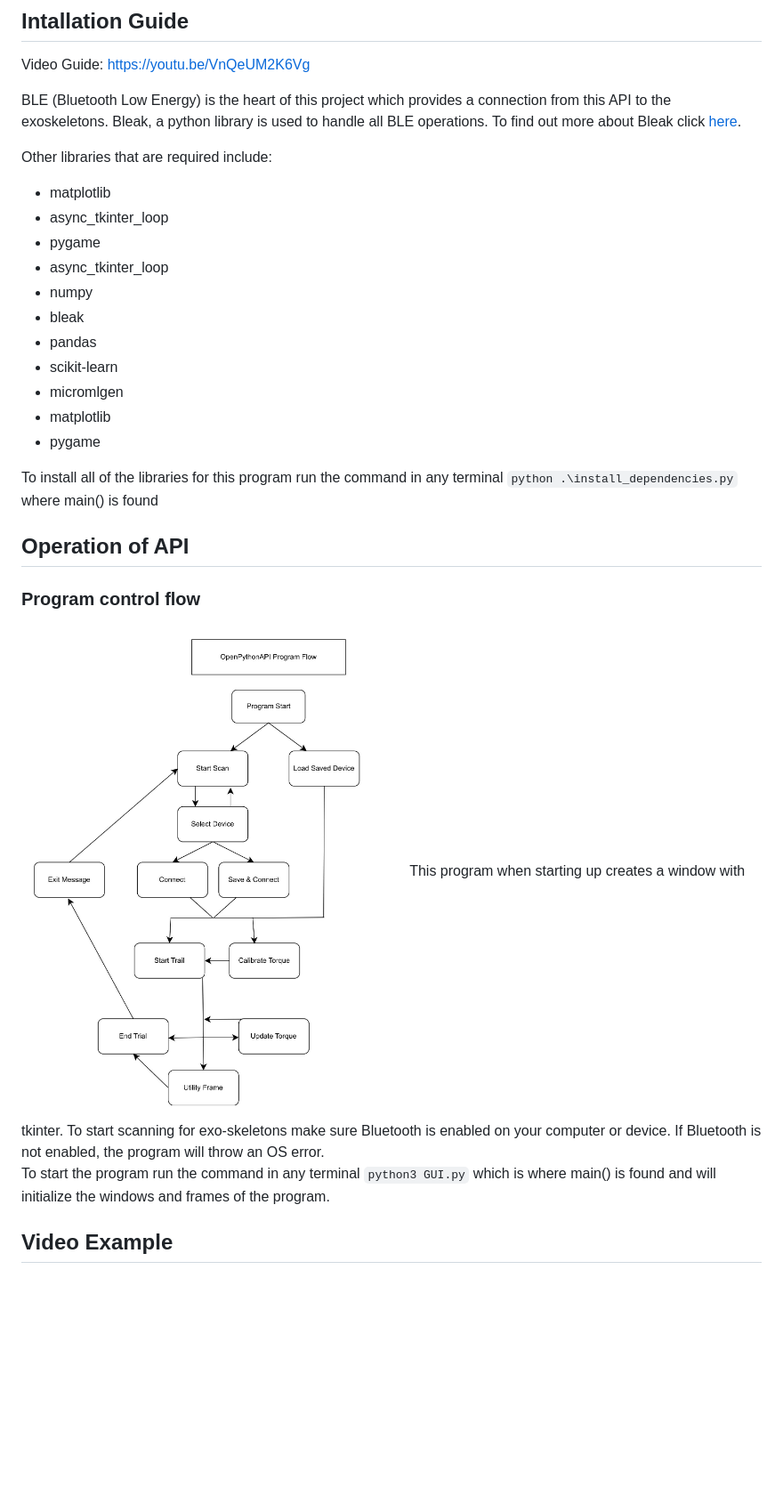
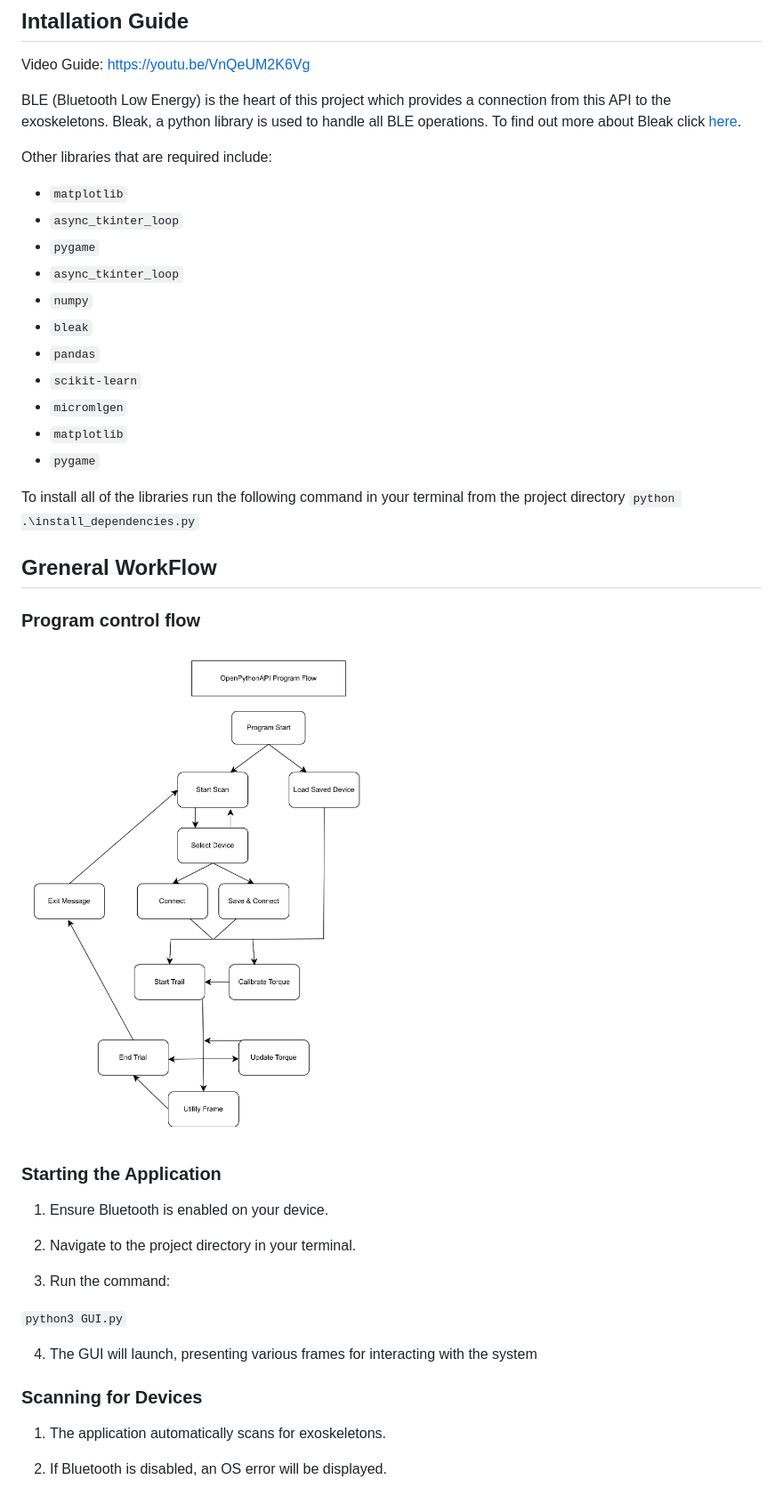
Before and after one commit to naubiomech/PythonApplication, a Markdown page: README.md, the part around the change printed below. Shown: that part at 89% size. Drawn GitHub-style; blank space fills up the shorter version.

```diff
--- a/README.md
+++ b/README.md
@@ -16,26 +16,40 @@ Video Guide: https://youtu.be/VnQeUM2K6Vg
 BLE (Bluetooth Low Energy) is the heart of this project which provides a connection from this API to the exoskeletons. Bleak, a python library is used to handle all BLE operations. To find out more about Bleak click [here](https://bleak.readthedocs.io/en/latest/).
 
 Other libraries that are required include:
- - matplotlib
- - async_tkinter_loop
- - pygame
- - async_tkinter_loop
- - numpy
- - bleak
- - pandas
- - scikit-learn
- - micromlgen
- - matplotlib
- - pygame
+ - `matplotlib`
+ - `async_tkinter_loop`
+ - `pygame`
+ - `async_tkinter_loop`
+ - `numpy`
+ - `bleak`
+ - `pandas`
+ - `scikit-learn`
+ - `micromlgen`
+ - `matplotlib`
+ - `pygame`
 
 
-To install all of the libraries for this program run the command in any terminal `python .\install_dependencies.py` where main() is found
+To install all of the libraries run the following command in your terminal from the project directory `python .\install_dependencies.py`
 
-## Operation of API
+## Greneral WorkFlow
 ### Program control flow
+
 <img src="./programflow.png">
-This program when starting up creates a window with tkinter. To start scanning for exo-skeletons make sure Bluetooth is enabled on your computer or device. If Bluetooth is not enabled, the program will throw an OS error.
 
-To start the program run the command in any terminal `python3 GUI.py` which is where main() is found and will initialize the windows and frames of the program.
+### Starting the Application
+1. Ensure Bluetooth is enabled on your device.
 
-## Video Example
+2. Navigate to the project directory in your terminal.
+
+3. Run the command:
+
+`python3 GUI.py`
+
+4. The GUI will launch, presenting various frames for interacting with the system
+
+### Scanning for Devices
+
+1. The application automatically scans for exoskeletons.
+
+2. If Bluetooth is disabled, an OS error will be displayed.
+
```
Also changed, not shown: other parts of README.md (+35 -18 lines).
